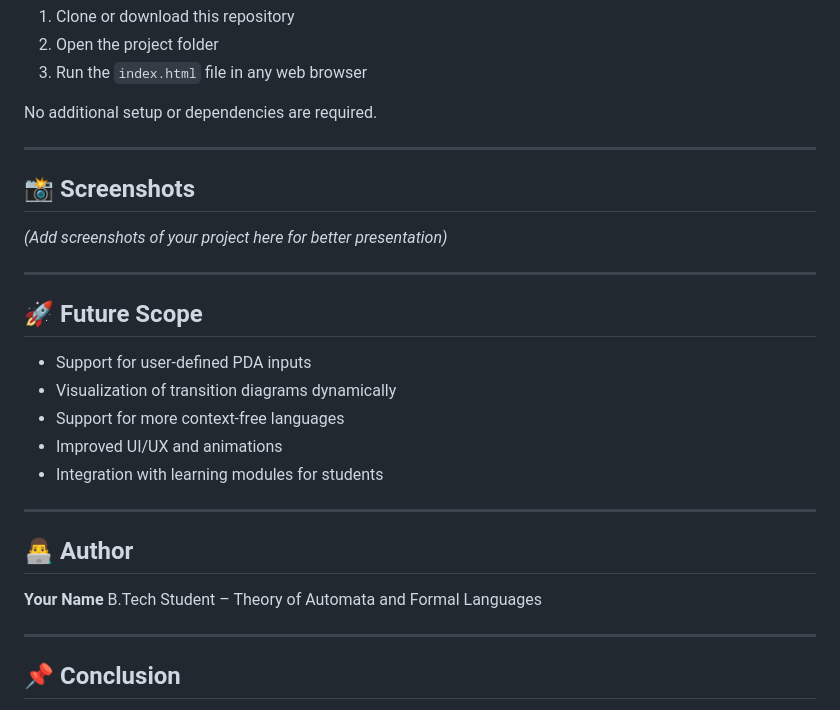
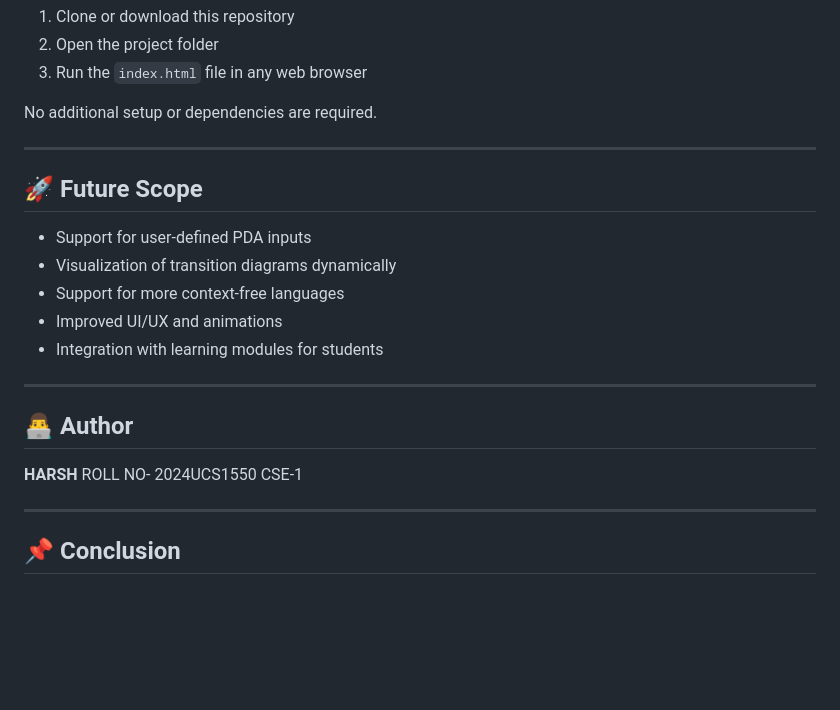
Before and after one commit to pro-commiter53/TAFL.Evaluation, a Markdown page: README.md, the part around the change. Rendered like a GitHub page; blank space fills up the shorter version.

```diff
--- a/README.md
+++ b/README.md
@@ -93,12 +93,6 @@ No additional setup or dependencies are required.
 
 ---
 
-## 📸 Screenshots
-
-*(Add screenshots of your project here for better presentation)*
-
----
-
 ## 🚀 Future Scope
 
 * Support for user-defined PDA inputs
@@ -111,8 +105,9 @@ No additional setup or dependencies are required.
 
 ## 👨‍💻 Author
 
-**Your Name**
-B.Tech Student – Theory of Automata and Formal Languages
+**HARSH**
+ROLL NO- 2024UCS1550
+CSE-1
 
 ---
 
```
